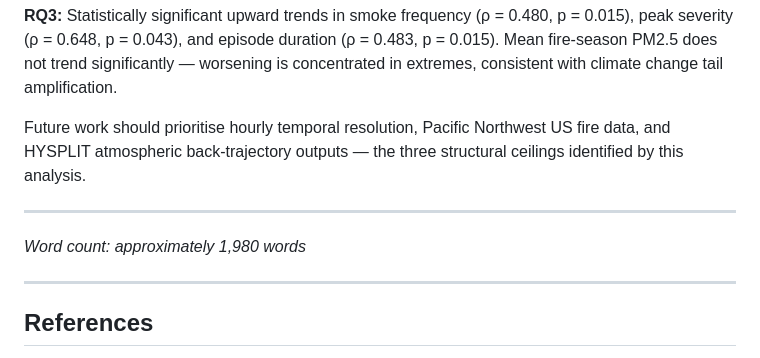
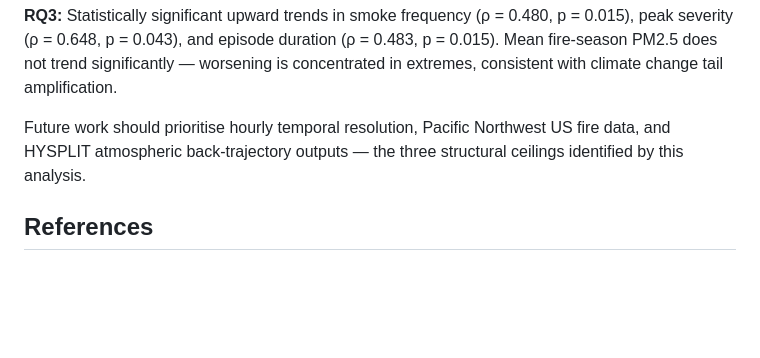
Before and after one commit to Vermillion-1/wildfire-smoke-forecasting-bc, a Markdown page: docs/report_final.md, the part around one of its changes. Rendered like a GitHub page; blank space fills up the shorter version.

Commit message:
Fix course format and enhance text clarity
Updated course formatting and improved text clarity in the report.

```diff
--- a/docs/report_final.md
+++ b/docs/report_final.md
@@ -167,12 +167,6 @@ This project built a 25-year observational record integrating three independent
 
 Future work should prioritise hourly temporal resolution, Pacific Northwest US fire data, and HYSPLIT atmospheric back-trajectory outputs — the three structural ceilings identified by this analysis.
 
----
-
-*Word count: approximately 1,980 words*
-
----
-
 ## References
 
 - Chen, J., et al. (2019). "A machine learning method to estimate PM2.5 concentrations." *Science of the Total Environment*, 636, 52–60.
```
Also changed, not shown: other parts of docs/report_final.md (+2 -2 lines).
